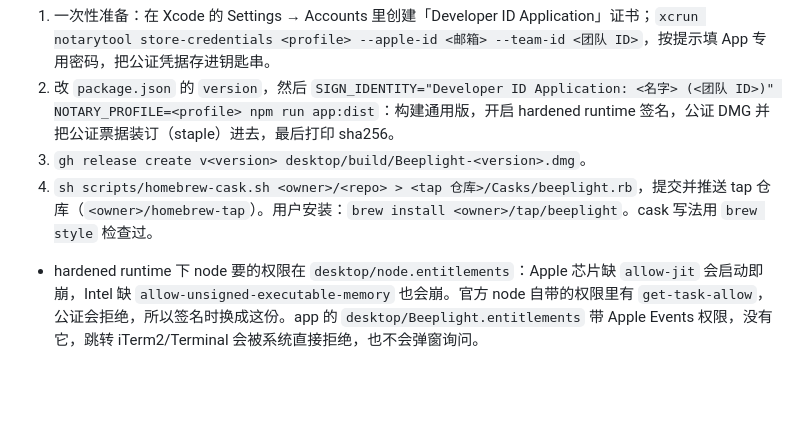
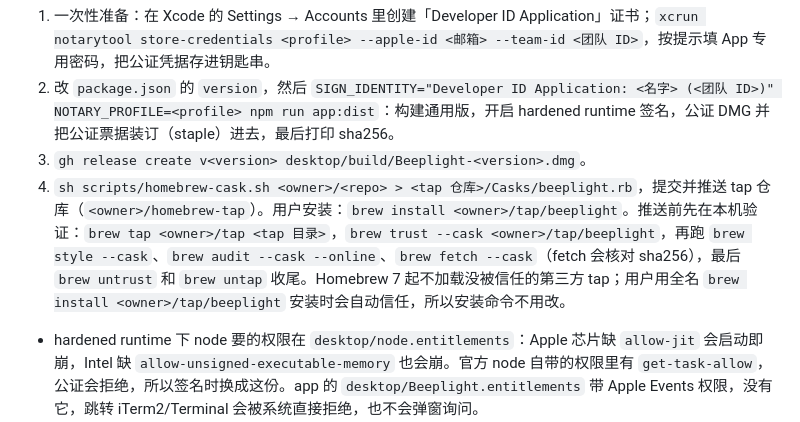
Before and after one commit to derek920/beeplight, a Markdown page: CLAUDE.md, the part around the change. Rendered like a GitHub page; blank space fills up the shorter version.

Commit message:
Note how to check the cask locally under Homebrew 7 tap trust
Co-Authored-By: Claude Opus 5.5 <noreply@anthropic.com>

```diff
--- a/CLAUDE.md
+++ b/CLAUDE.md
@@ -248,7 +248,7 @@ Mac 应用（`desktop/`）：
 1. 一次性准备：在 Xcode 的 Settings → Accounts 里创建「Developer ID Application」证书；`xcrun notarytool store-credentials <profile> --apple-id <邮箱> --team-id <团队 ID>`，按提示填 App 专用密码，把公证凭据存进钥匙串。
 2. 改 `package.json` 的 `version`，然后 `SIGN_IDENTITY="Developer ID Application: <名字> (<团队 ID>)" NOTARY_PROFILE=<profile> npm run app:dist`：构建通用版，开启 hardened runtime 签名，公证 DMG 并把公证票据装订（staple）进去，最后打印 sha256。
 3. `gh release create v<version> desktop/build/Beeplight-<version>.dmg`。
-4. `sh scripts/homebrew-cask.sh <owner>/<repo> > <tap 仓库>/Casks/beeplight.rb`，提交并推送 tap 仓库（`<owner>/homebrew-tap`）。用户安装：`brew install <owner>/tap/beeplight`。cask 写法用 `brew style` 检查过。
+4. `sh scripts/homebrew-cask.sh <owner>/<repo> > <tap 仓库>/Casks/beeplight.rb`，提交并推送 tap 仓库（`<owner>/homebrew-tap`）。用户安装：`brew install <owner>/tap/beeplight`。推送前先在本机验证：`brew tap <owner>/tap <tap 目录>`，`brew trust --cask <owner>/tap/beeplight`，再跑 `brew style --cask`、`brew audit --cask --online`、`brew fetch --cask`（fetch 会核对 sha256），最后 `brew untrust` 和 `brew untap` 收尾。Homebrew 7 起不加载没被信任的第三方 tap；用户用全名 `brew install <owner>/tap/beeplight` 安装时会自动信任，所以安装命令不用改。
 
 - hardened runtime 下 node 要的权限在 `desktop/node.entitlements`：Apple 芯片缺 `allow-jit` 会启动即崩，Intel 缺 `allow-unsigned-executable-memory` 也会崩。官方 node 自带的权限里有 `get-task-allow`，公证会拒绝，所以签名时换成这份。app 的 `desktop/Beeplight.entitlements` 带 Apple Events 权限，没有它，跳转 iTerm2/Terminal 会被系统直接拒绝，也不会弹窗询问。
 - 没有证书时，可以用 `SIGN_IDENTITY=- npm run app:dist`，按 ad-hoc 加 hardened runtime 的方式构建，在本机验证两种架构都能跑（Intel 用 `arch -x86_64`）。注意：构建会替换 `desktop/build/Beeplight.app`，正在运行的 app 要先退出。
```
